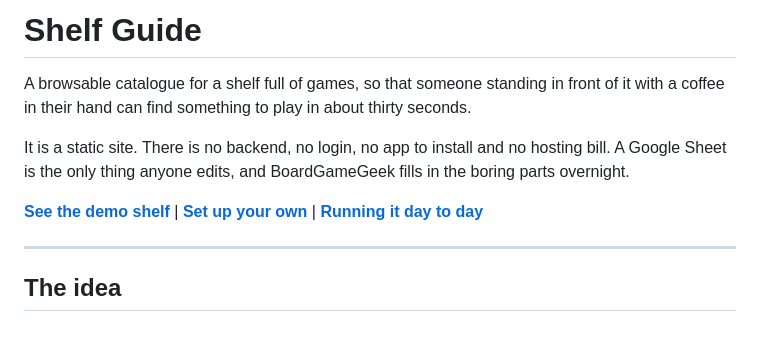
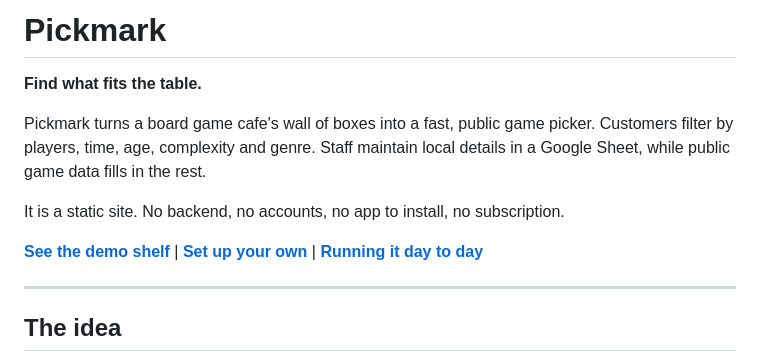
Before and after one commit to JehanBaguley/pickmark, a Markdown page: README.md, the part around one of its changes. GitHub-like rendering; blank space fills up the shorter version.

Commit message:
Pickmark: rename the product, keep "shelf guide" as the descriptor

```diff
--- a/README.md
+++ b/README.md
@@ -1,14 +1,15 @@
-# Shelf Guide
+# Pickmark
 
-A browsable catalogue for a shelf full of games, so that someone standing in front of it
-with a coffee in their hand can find something to play in about thirty seconds.
+**Find what fits the table.**
 
-It is a static site. There is no backend, no login, no app to install and no hosting bill.
-A Google Sheet is the only thing anyone edits, and BoardGameGeek fills in the boring parts
-overnight.
+Pickmark turns a board game cafe's wall of boxes into a fast, public game picker. Customers
+filter by players, time, age, complexity and genre. Staff maintain local details in a Google
+Sheet, while public game data fills in the rest.
 
-**[See the demo shelf](https://jehanbaguley.github.io/shelf-guide-template/)** |
-**[Set up your own](https://jehanbaguley.github.io/shelf-guide-template/setup.html)** |
+It is a static site. No backend, no accounts, no app to install, no subscription.
+
+**[See the demo shelf](https://jehanbaguley.github.io/pickmark/)** |
+**[Set up your own](https://jehanbaguley.github.io/pickmark/setup.html)** |
 **[Running it day to day](GUIDE.md)**
 
 ---
```
Also changed, not shown: other parts of README.md (+2 -2 lines).
